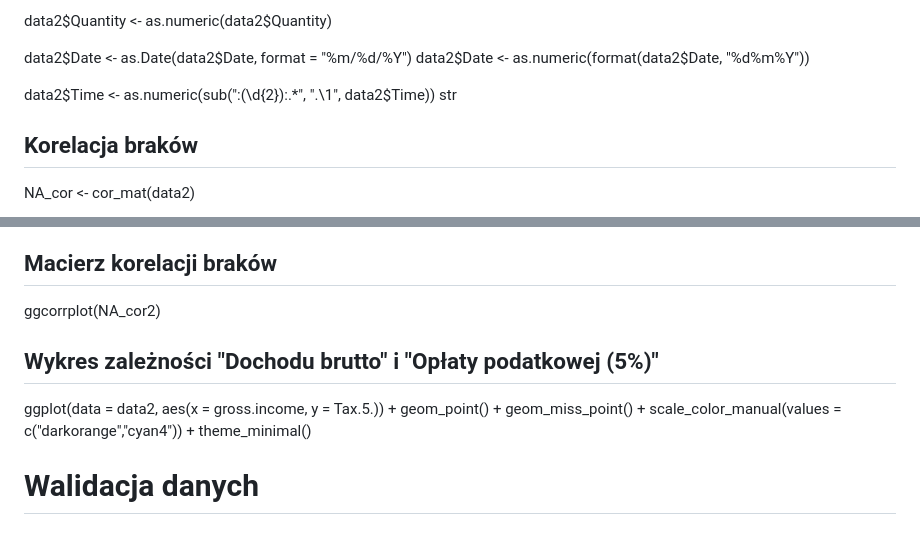
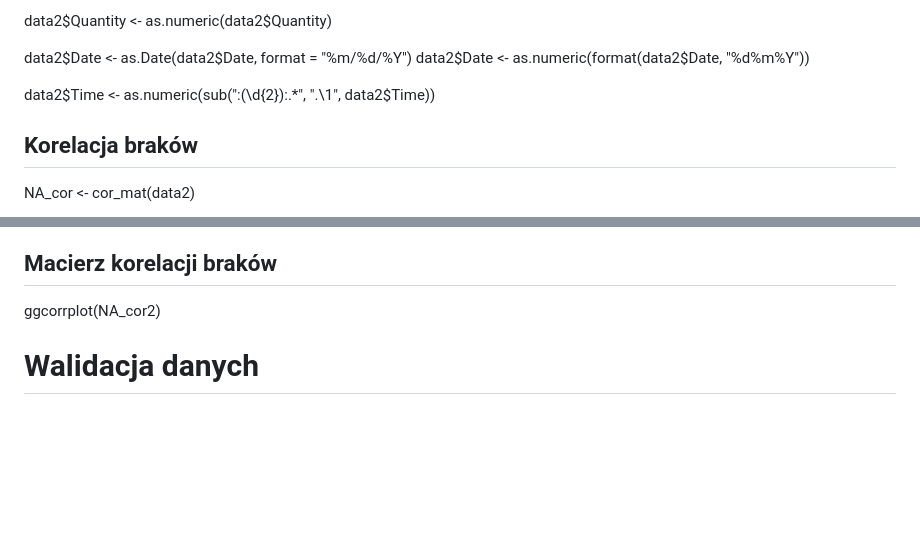
Before and after one commit to s190166/Grupa-3-analiza-danych, a Markdown page: README.md, 2 parts joined by grey strips. Drawn GitHub-style; blank space fills up the shorter version.

Commit message:
usunięcie niepotrzebnego wykresu

```diff
--- a/README.md
+++ b/README.md
@@ -60,7 +60,7 @@ data2$Date <- as.Date(data2$Date, format = "%m/%d/%Y")
 data2$Date <- as.numeric(format(data2$Date, "%d%m%Y"))
 
 data2$Time <- as.numeric(sub(":(\\d{2}):.*", ".\\1", data2$Time))
-str
+
 ## Korelacja braków
 NA_cor <- cor_mat(data2)
 #### Wartości gross.merge.percentage powtażają się w każdym wierszu, przez co niemożliwym jest policzenie korelacji dla tej zmiennej
@@ -73,13 +73,6 @@ NA_cor2 <- cor_mat(data_cor)
 
 ## Macierz korelacji braków
 ggcorrplot(NA_cor2)
-
-## Wykres zależności "Dochodu brutto" i "Opłaty podatkowej (5%)"
-ggplot(data = data2, aes(x = gross.income, y = Tax.5.)) +
-  geom_point() +
-  geom_miss_point() +
-  scale_color_manual(values = c("darkorange","cyan4")) +
-  theme_minimal()
 
 
 # Walidacja danych
```
